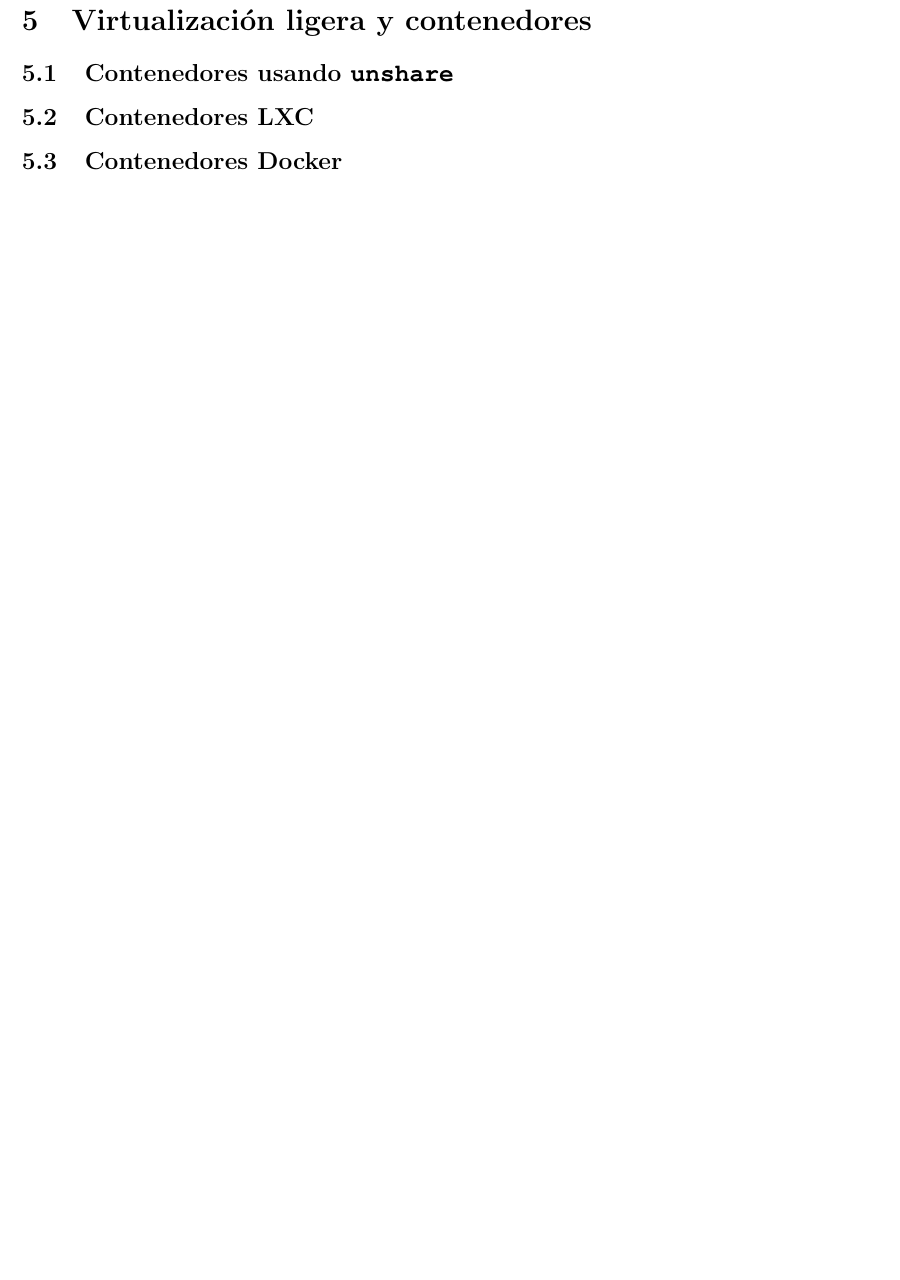
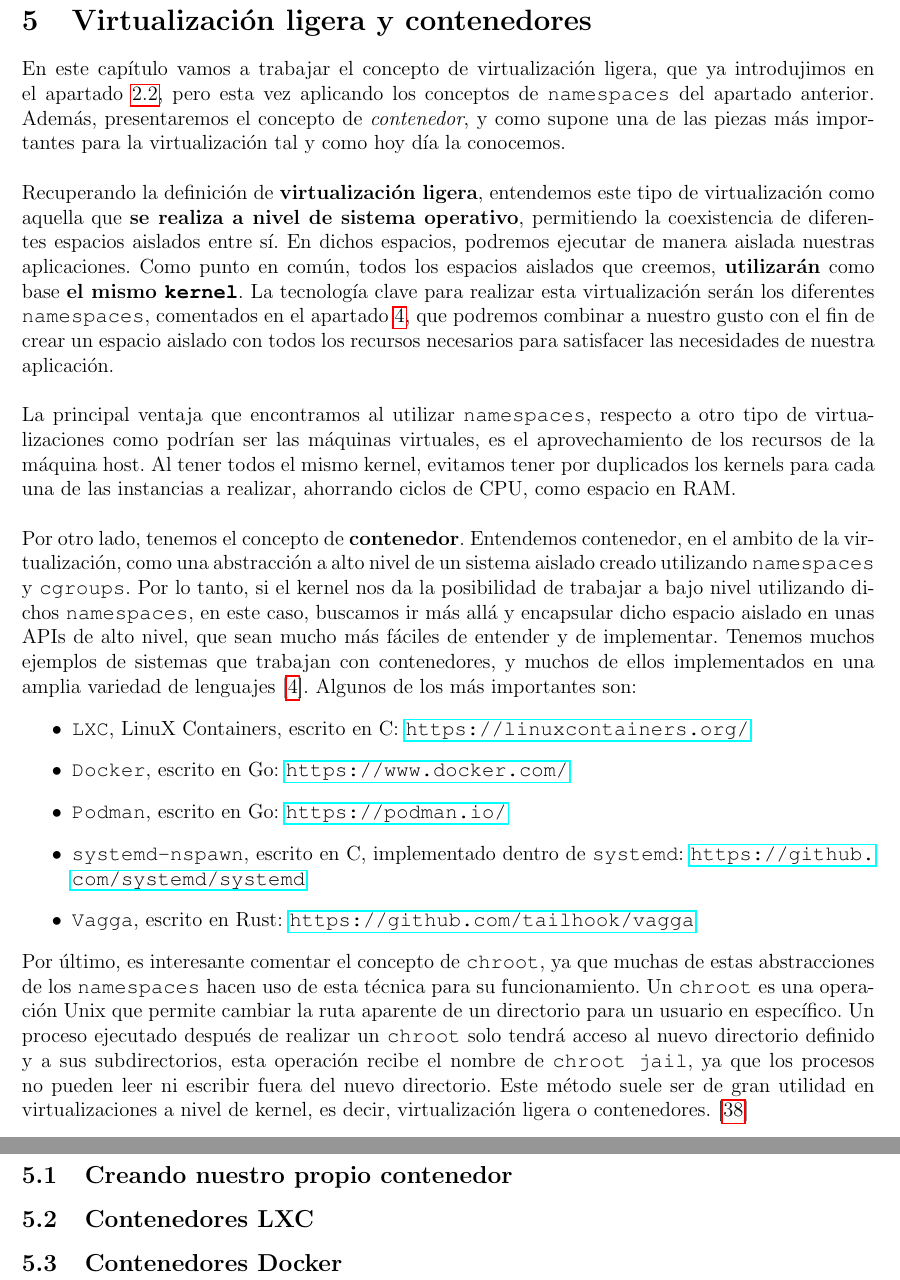
Before and after one commit to Raniita/lightweight-virtualization-nfv, a LaTeX document (memoria_namespaces/main.tex): part of page 48 of 57 before the commit and two parts of pages 48 and 49 of 58 after it, the two joined at a grey line, cut so that both start at the same text, the shorter picture padded with empty space. Compiled offline with pdfLaTeX.

Commit message:
feat: virtualizacion ligera y contenedores

```diff
--- a/memoria_namespaces/main.tex
+++ b/memoria_namespaces/main.tex
@@ -1227,7 +1230,26 @@
 	\pagebreak
 
 	\section{Virtualización ligera y contenedores}
-	\subsection{Contenedores usando \texttt{unshare}}
+	\noindent En este capítulo vamos a trabajar el concepto de virtualización ligera, que ya introdujimos en el apartado \ref{sect: virt ligera}, pero esta vez aplicando los conceptos de \texttt{namespaces} del apartado anterior. Además, presentaremos el concepto de \textit{contenedor}, y como supone una de las piezas más importantes para la virtualización tal y como hoy día la conocemos. \\
+
+	\noindent Recuperando la definición de \textbf{virtualización ligera}, entendemos este tipo de virtualización como aquella que \textbf{se realiza a nivel de sistema operativo}, permitiendo la coexistencia de diferentes espacios aislados entre sí. En dichos espacios, podremos ejecutar de manera aislada nuestras aplicaciones. Como punto en común, todos los espacios aislados que creemos, \textbf{utilizarán} como base \textbf{el mismo \texttt{kernel}}. La tecnología clave para realizar esta virtualización serán los diferentes \texttt{namespaces}, comentados en el apartado \ref{sect: espacio nombres}, que podremos combinar a nuestro gusto con el fin de crear un espacio aislado con todos los recursos necesarios para satisfacer las necesidades de nuestra aplicación. \\
+
+	\noindent La principal ventaja que encontramos al utilizar \texttt{namespaces}, respecto a otro tipo de virtualizaciones como podrían ser las máquinas virtuales, es el aprovechamiento de los recursos de la máquina host. Al tener todos el mismo kernel, evitamos tener por duplicados los kernels para cada una de las instancias a realizar, ahorrando ciclos de CPU, como espacio en RAM.\\
+
+	\noindent Por otro lado, tenemos el concepto de \textbf{contenedor}. Entendemos contenedor, en el ambito de la virtualización, como una abstracción a alto nivel de un sistema aislado creado utilizando \texttt{namespaces} y \texttt{cgroups}. Por lo tanto, si el kernel nos da la posibilidad de trabajar a bajo nivel utilizando dichos \texttt{namespaces}, en este caso, buscamos ir más allá y encapsular dicho espacio aislado en unas APIs de alto nivel, que sean mucho más fáciles de entender y de implementar. Tenemos muchos ejemplos de sistemas que trabajan con contenedores, y muchos de ellos implementados en una amplia variedad de lenguajes [\ref{bib:container is a lie}]. Algunos de los más importantes son:
+	\begin{itemize}
+		\item \texttt{LXC}, LinuX Containers, escrito en C: \url{https://linuxcontainers.org/}
+		\item \texttt{Docker}, escrito en Go: \url{https://www.docker.com/}
+		\item \texttt{Podman}, escrito en Go: \url{https://podman.io/}
+		\item \texttt{systemd-nspawn}, escrito en C, implementado dentro de \texttt{systemd}: \url{https://github.com/systemd/systemd}
+		\item \texttt{Vagga}, escrito en Rust: \url{https://github.com/tailhook/vagga}
+	\end{itemize}
+
+	\noindent Por último, es interesante comentar el concepto de \texttt{chroot}, ya que muchas de estas abstracciones de los \texttt{namespaces} hacen uso de esta técnica para su funcionamiento. Un \texttt{chroot} es una operación Unix que permite cambiar la ruta aparente de un directorio para un usuario en específico. Un proceso ejecutado después de realizar un \texttt{chroot} solo tendrá acceso al nuevo directorio definido y a sus subdirectorios, esta operación recibe el nombre de \texttt{chroot jail}, ya que los procesos no pueden leer ni escribir fuera del nuevo directorio. Este método suele ser de gran utilidad en virtualizaciones a nivel de kernel, es decir, virtualización ligera o contenedores. [\ref{bib: chroot jail}]
+
+	\pagebreak
+
+	\subsection{Creando nuestro propio contenedor}
 	\subsection{Contenedores LXC}
 	\subsection{Contenedores Docker}
 
```
Also changed, not shown: memoria_namespaces/main.pdf, memoria_namespaces/main.tex (19 more changed lines).
